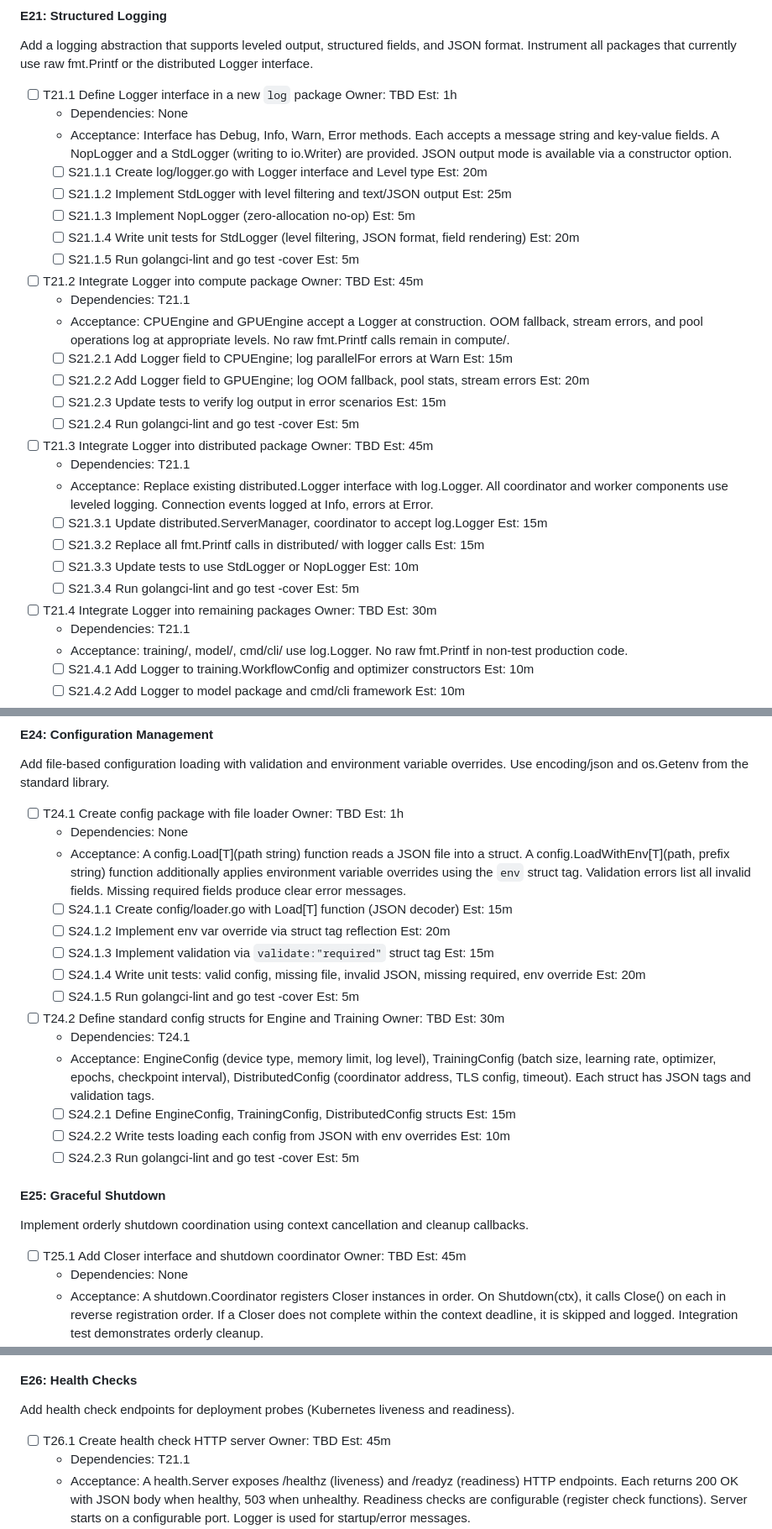
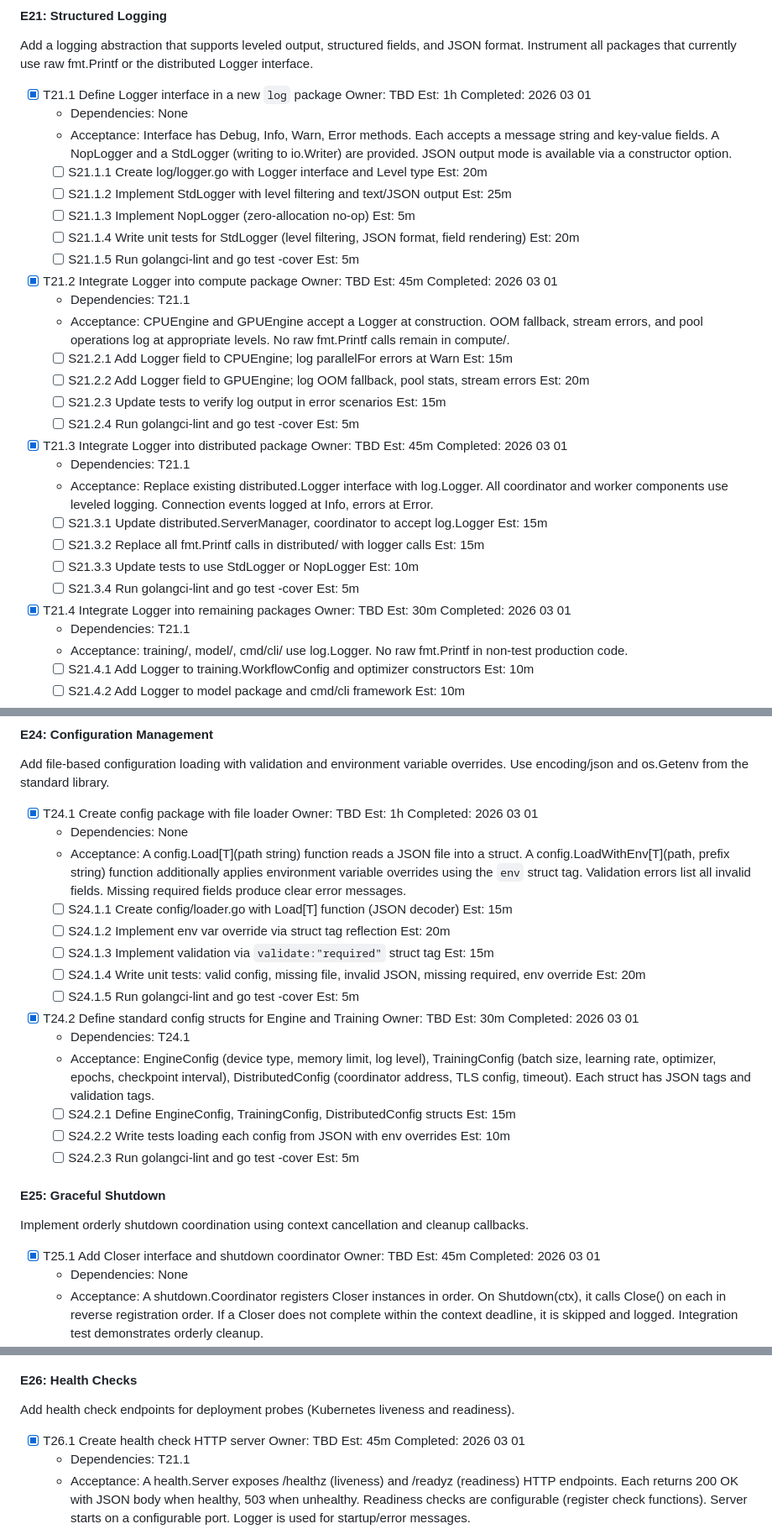
Before and after one commit to zerfoo/zerfoo, a Markdown page: docs/plan.md, 3 parts joined by grey strips. Shown at 84% size. Drawn GitHub-style.

Commit message:
docs: mark E21, E24, E25 T25.1, E26 T26.1, E27 T27.1/T27.4 complete
Co-Authored-By: Claude Opus 4.6 <noreply@anthropic.com>

```diff
--- a/docs/plan.md
+++ b/docs/plan.md
@@ -130,7 +130,7 @@ Add a logging abstraction that supports leveled output, structured fields,
 and JSON format. Instrument all packages that currently use raw fmt.Printf
 or the distributed Logger interface.
 
-- [ ] T21.1 Define Logger interface in a new `log` package  Owner: TBD  Est: 1h
+- [x] T21.1 Define Logger interface in a new `log` package  Owner: TBD  Est: 1h  Completed: 2026 03 01
   - Dependencies: None
   - Acceptance: Interface has Debug, Info, Warn, Error methods. Each accepts a message string and key-value fields. A NopLogger and a StdLogger (writing to io.Writer) are provided. JSON output mode is available via a constructor option.
   - [ ] S21.1.1 Create log/logger.go with Logger interface and Level type  Est: 20m
@@ -139,7 +139,7 @@ or the distributed Logger interface.
   - [ ] S21.1.4 Write unit tests for StdLogger (level filtering, JSON format, field rendering)  Est: 20m
   - [ ] S21.1.5 Run golangci-lint and go test -cover  Est: 5m
 
-- [ ] T21.2 Integrate Logger into compute package  Owner: TBD  Est: 45m
+- [x] T21.2 Integrate Logger into compute package  Owner: TBD  Est: 45m  Completed: 2026 03 01
   - Dependencies: T21.1
   - Acceptance: CPUEngine and GPUEngine accept a Logger at construction. OOM fallback, stream errors, and pool operations log at appropriate levels. No raw fmt.Printf calls remain in compute/.
   - [ ] S21.2.1 Add Logger field to CPUEngine; log parallelFor errors at Warn  Est: 15m
@@ -147,7 +147,7 @@ or the distributed Logger interface.
   - [ ] S21.2.3 Update tests to verify log output in error scenarios  Est: 15m
   - [ ] S21.2.4 Run golangci-lint and go test -cover  Est: 5m
 
-- [ ] T21.3 Integrate Logger into distributed package  Owner: TBD  Est: 45m
+- [x] T21.3 Integrate Logger into distributed package  Owner: TBD  Est: 45m  Completed: 2026 03 01
   - Dependencies: T21.1
   - Acceptance: Replace existing distributed.Logger interface with log.Logger. All coordinator and worker components use leveled logging. Connection events logged at Info, errors at Error.
   - [ ] S21.3.1 Update distributed.ServerManager, coordinator to accept log.Logger  Est: 15m
@@ -155,7 +155,7 @@ or the distributed Logger interface.
   - [ ] S21.3.3 Update tests to use StdLogger or NopLogger  Est: 10m
   - [ ] S21.3.4 Run golangci-lint and go test -cover  Est: 5m
 
-- [ ] T21.4 Integrate Logger into remaining packages  Owner: TBD  Est: 30m
+- [x] T21.4 Integrate Logger into remaining packages  Owner: TBD  Est: 30m  Completed: 2026 03 01
   - Dependencies: T21.1
   - Acceptance: training/, model/, cmd/cli/ use log.Logger. No raw fmt.Printf in non-test production code.
   - [ ] S21.4.1 Add Logger to training.WorkflowConfig and optimizer constructors  Est: 10m
@@ -219,7 +219,7 @@ Add TLS and mutual authentication to all gRPC communication channels.
 Add file-based configuration loading with validation and environment
 variable overrides. Use encoding/json and os.Getenv from the standard library.
 
-- [ ] T24.1 Create config package with file loader  Owner: TBD  Est: 1h
+- [x] T24.1 Create config package with file loader  Owner: TBD  Est: 1h  Completed: 2026 03 01
   - Dependencies: None
   - Acceptance: A config.Load[T](path string) function reads a JSON file into a struct. A config.LoadWithEnv[T](path, prefix string) function additionally applies environment variable overrides using the `env` struct tag. Validation errors list all invalid fields. Missing required fields produce clear error messages.
   - [ ] S24.1.1 Create config/loader.go with Load[T] function (JSON decoder)  Est: 15m
@@ -228,7 +228,7 @@ variable overrides. Use encoding/json and os.Getenv from the standard library.
   - [ ] S24.1.4 Write unit tests: valid config, missing file, invalid JSON, missing required, env override  Est: 20m
   - [ ] S24.1.5 Run golangci-lint and go test -cover  Est: 5m
 
-- [ ] T24.2 Define standard config structs for Engine and Training  Owner: TBD  Est: 30m
+- [x] T24.2 Define standard config structs for Engine and Training  Owner: TBD  Est: 30m  Completed: 2026 03 01
   - Dependencies: T24.1
   - Acceptance: EngineConfig (device type, memory limit, log level), TrainingConfig (batch size, learning rate, optimizer, epochs, checkpoint interval), DistributedConfig (coordinator address, TLS config, timeout). Each struct has JSON tags and validation tags.
   - [ ] S24.2.1 Define EngineConfig, TrainingConfig, DistributedConfig structs  Est: 15m
@@ -240,7 +240,7 @@ variable overrides. Use encoding/json and os.Getenv from the standard library.
 Implement orderly shutdown coordination using context cancellation
 and cleanup callbacks.
 
-- [ ] T25.1 Add Closer interface and shutdown coordinator  Owner: TBD  Est: 45m
+- [x] T25.1 Add Closer interface and shutdown coordinator  Owner: TBD  Est: 45m  Completed: 2026 03 01
   - Dependencies: None
   - Acceptance: A shutdown.Coordinator registers Closer instances in order. On Shutdown(ctx), it calls Close() on each in reverse registration order. If a Closer does not complete within the context deadline, it is skipped and logged. Integration test demonstrates orderly cleanup.
   - [ ] S25.1.1 Create shutdown/coordinator.go with Closer interface and Coordinator  Est: 20m
@@ -270,7 +270,7 @@ and cleanup callbacks.
 Add health check endpoints for deployment probes (Kubernetes liveness
 and readiness).
 
-- [ ] T26.1 Create health check HTTP server  Owner: TBD  Est: 45m
+- [x] T26.1 Create health check HTTP server  Owner: TBD  Est: 45m  Completed: 2026 03 01
   - Dependencies: T21.1
   - Acceptance: A health.Server exposes /healthz (liveness) and /readyz (readiness) HTTP endpoints. Each returns 200 OK with JSON body when healthy, 503 when unhealthy. Readiness checks are configurable (register check functions). Server starts on a configurable port. Logger is used for startup/error messages.
   - [ ] S26.1.1 Create health/server.go with Server struct and HTTP handlers  Est: 15m
```
Also changed, not shown: other parts of docs/plan.md (+2 -2 lines).
